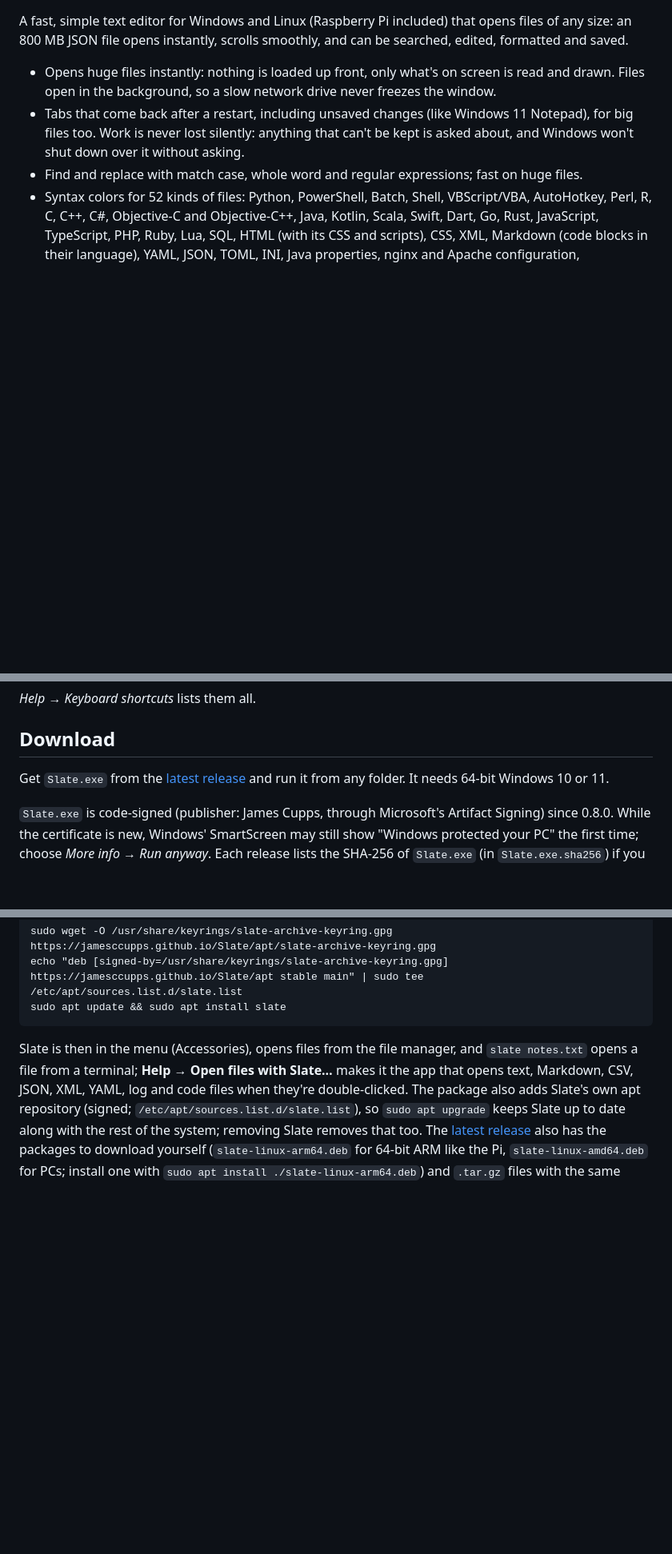
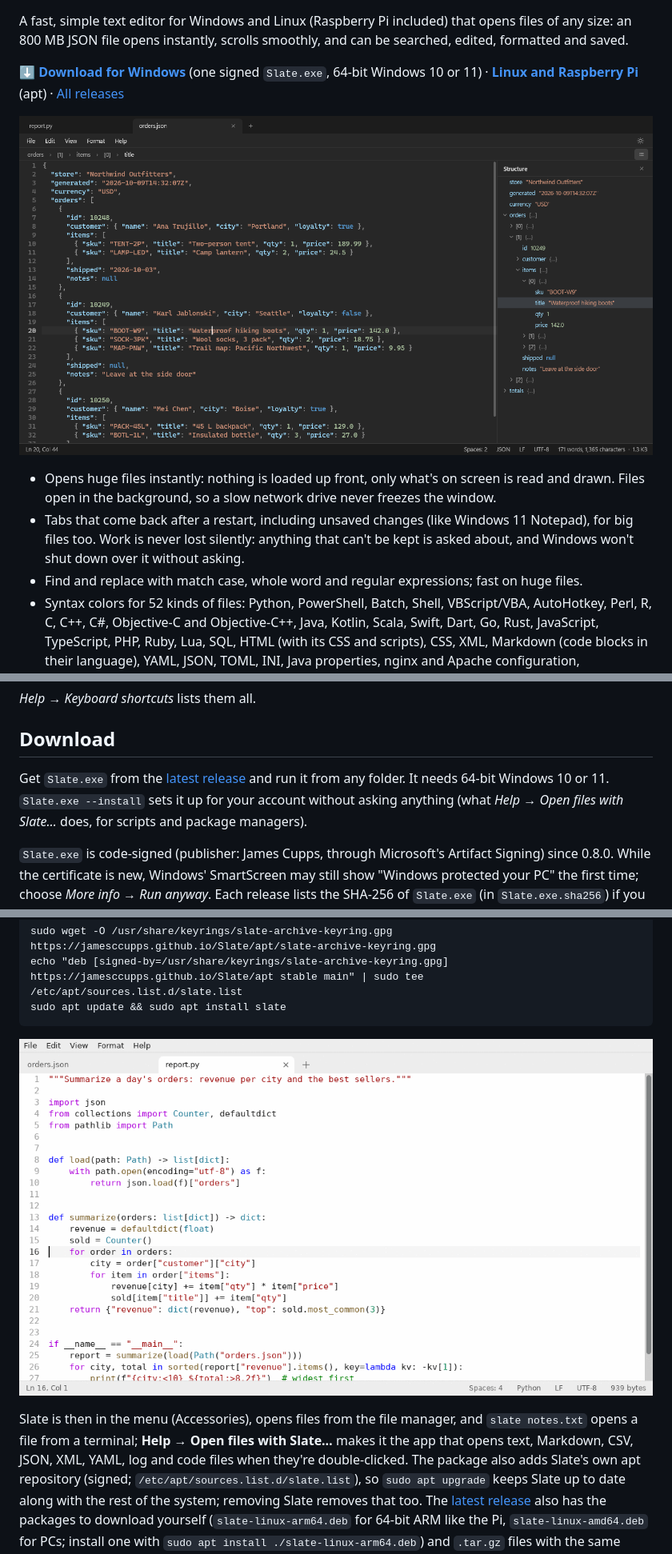
Before and after one commit to jamesccupps/Slate, a Markdown page: README.md, 3 parts joined by grey strips. Shown at 80% size. GitHub-like rendering; pictures changed too: docs/images/slate-linux.png (added), docs/images/slate-windows-dark.png (added); blank space fills up the shorter version.

````diff
--- a/README.md
+++ b/README.md
@@ -2,6 +6,12 @@
 
 A fast, simple text editor for Windows and Linux (Raspberry Pi included) that opens files of any size: an 800 MB
 JSON file opens instantly, scrolls smoothly, and can be searched, edited, formatted and saved.
+
+**[⬇ Download for Windows](https://github.com/jamesccupps/Slate/releases/latest/download/Slate.exe)** (one signed
+`Slate.exe`, 64-bit Windows 10 or 11) · **[Linux and Raspberry Pi](#linux-and-raspberry-pi)** (apt) ·
+[All releases](https://github.com/jamesccupps/Slate/releases)
+
+![Slate on Windows, dark theme: a JSON file, the path bar above it showing where the cursor is, and the structure panel](docs/images/slate-windows-dark.png)
 
 - Opens huge files instantly: nothing is loaded up front, only what's on screen is read and drawn. Files open in the
   background, so a slow network drive never freezes the window.
@@ -63,7 +73,8 @@ The usual ones work as in Notepad (Ctrl+N, O, S, F, H, G, Z, Y, A, X, C, V), plu
 ## Download
 
 Get `Slate.exe` from the [latest release](https://github.com/jamesccupps/Slate/releases/latest) and run it from
-any folder. It needs 64-bit Windows 10 or 11.
+any folder. It needs 64-bit Windows 10 or 11. `Slate.exe --install` sets it up for your account without asking
+anything (what *Help → Open files with Slate…* does, for scripts and package managers).
 
 `Slate.exe` is code-signed (publisher: James Cupps, through Microsoft's Artifact Signing) since 0.8.0. While the
 certificate is new, Windows' SmartScreen may still show "Windows protected your PC" the first time; choose *More
@@ -88,6 +99,8 @@ sudo wget -O /usr/share/keyrings/slate-archive-keyring.gpg https://jamesccupps.g
 echo "deb [signed-by=/usr/share/keyrings/slate-archive-keyring.gpg] https://jamesccupps.github.io/Slate/apt stable main" | sudo tee /etc/apt/sources.list.d/slate.list
 sudo apt update && sudo apt install slate
 ```
+
+![Slate on Linux (GTK 4): a Python file, light theme](docs/images/slate-linux.png)
 
 Slate is then in the menu (Accessories), opens files from the file manager, and `slate notes.txt` opens a file from
 a terminal; **Help → Open files with Slate…** makes it the app that opens text, Markdown, CSV, JSON, XML, YAML, log
````
Also changed, not shown: other parts of README.md (+5 -1 lines), CLAUDE.md (+7 -2 lines), docs/release-notes-0.8.1.md (added, +16 -0 lines), 8 other files.
